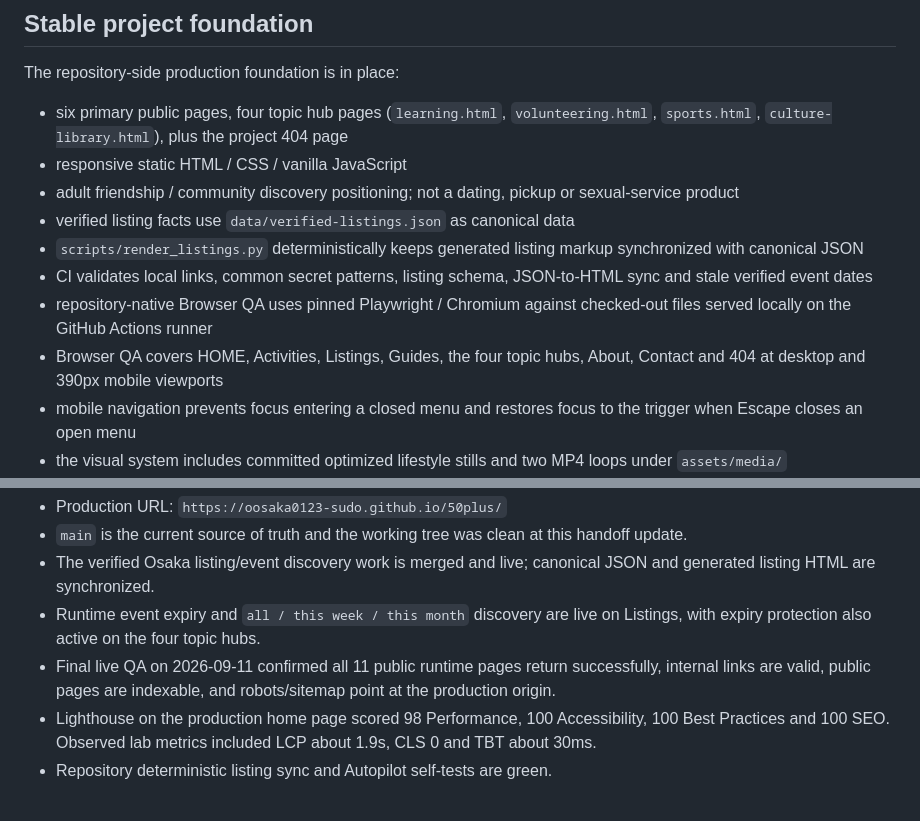
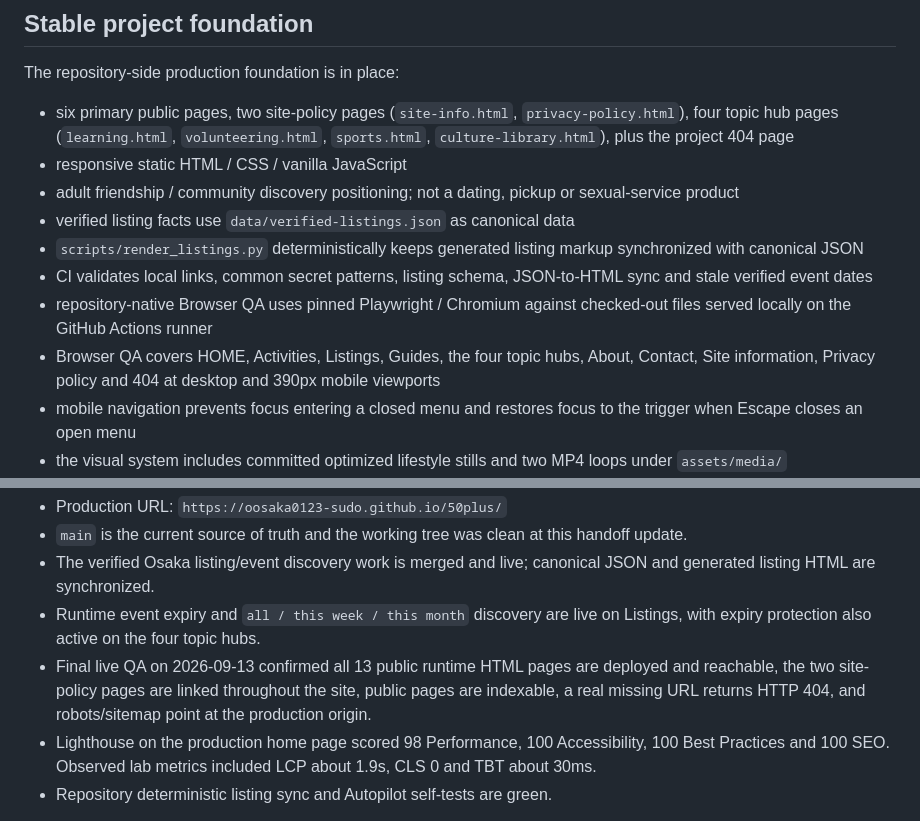
Before and after one commit to oosaka0123-sudo/50plus, a Markdown page: HANDOFF.md, 2 parts joined by grey strips. Drawn GitHub-style.

Commit message:
Update final production handoff

```diff
--- a/HANDOFF.md
+++ b/HANDOFF.md
@@ -26,14 +26,14 @@ Before doing new work:
 
 The repository-side production foundation is in place:
 
-- six primary public pages, four topic hub pages (`learning.html`, `volunteering.html`, `sports.html`, `culture-library.html`), plus the project 404 page
+- six primary public pages, two site-policy pages (`site-info.html`, `privacy-policy.html`), four topic hub pages (`learning.html`, `volunteering.html`, `sports.html`, `culture-library.html`), plus the project 404 page
 - responsive static HTML / CSS / vanilla JavaScript
 - adult friendship / community discovery positioning; not a dating, pickup or sexual-service product
 - verified listing facts use `data/verified-listings.json` as canonical data
 - `scripts/render_listings.py` deterministically keeps generated listing markup synchronized with canonical JSON
 - CI validates local links, common secret patterns, listing schema, JSON-to-HTML sync and stale verified event dates
 - repository-native Browser QA uses pinned Playwright / Chromium against checked-out files served locally on the GitHub Actions runner
-- Browser QA covers HOME, Activities, Listings, Guides, the four topic hubs, About, Contact and 404 at desktop and 390px mobile viewports
+- Browser QA covers HOME, Activities, Listings, Guides, the four topic hubs, About, Contact, Site information, Privacy policy and 404 at desktop and 390px mobile viewports
 - mobile navigation prevents focus entering a closed menu and restores focus to the trigger when Escape closes an open menu
 - the visual system includes committed optimized lifestyle stills and two MP4 loops under `assets/media/`
 - the home hero has a static poster/fallback and honors `prefers-reduced-motion`
@@ -83,7 +83,7 @@ Production status:
 - `main` is the current source of truth and the working tree was clean at this handoff update.
 - The verified Osaka listing/event discovery work is merged and live; canonical JSON and generated listing HTML are synchronized.
 - Runtime event expiry and `all / this week / this month` discovery are live on Listings, with expiry protection also active on the four topic hubs.
-- Final live QA on 2026-09-11 confirmed all 11 public runtime pages return successfully, internal links are valid, public pages are indexable, and robots/sitemap point at the production origin.
+- Final live QA on 2026-09-13 confirmed all 13 public runtime HTML pages are deployed and reachable, the two site-policy pages are linked throughout the site, public pages are indexable, a real missing URL returns HTTP 404, and robots/sitemap point at the production origin.
 - Lighthouse on the production home page scored 98 Performance, 100 Accessibility, 100 Best Practices and 100 SEO. Observed lab metrics included LCP about 1.9s, CLS 0 and TBT about 30ms.
 - Repository deterministic listing sync and Autopilot self-tests are green.
 
```
Also changed, not shown: other parts of HANDOFF.md (+1 -1 lines).
